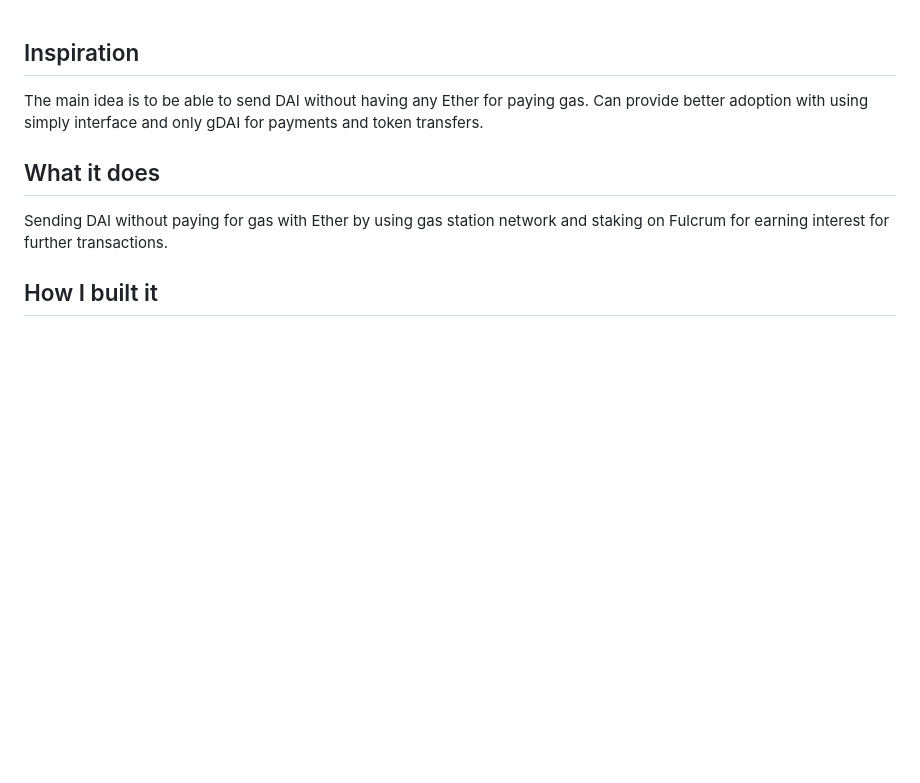
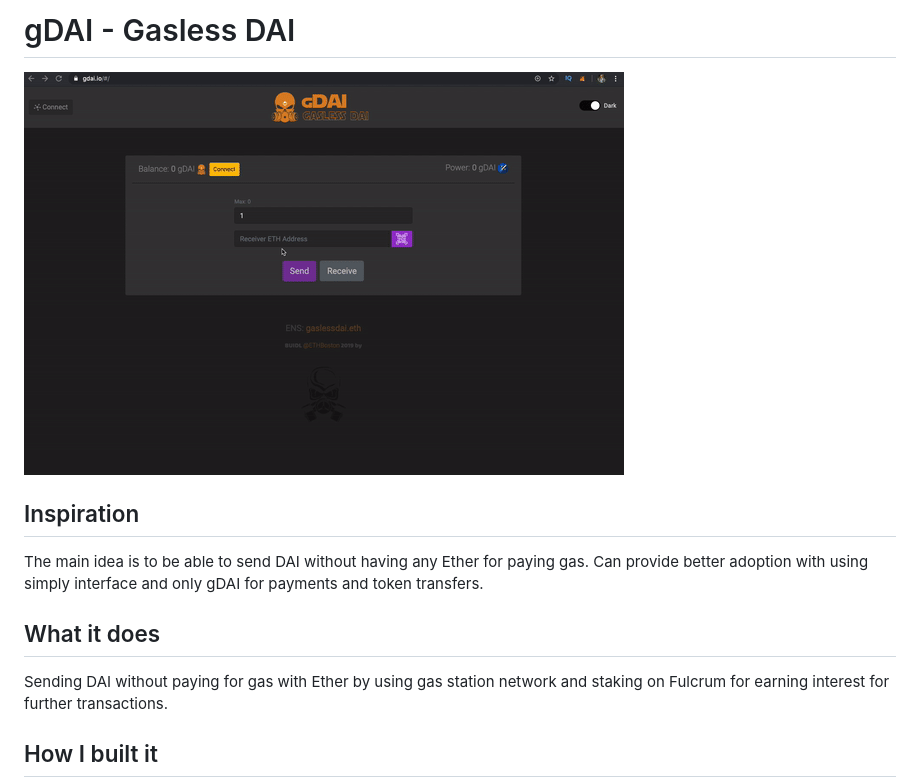
Before and after one commit to 1inch/gDAI.io, a Markdown page: README.md, the part around the change. GitHub-like rendering; pictures changed too: docs/demo.gif (added); blank space fills up the shorter version.

```diff
--- a/README.md
+++ b/README.md
@@ -1,3 +1,6 @@
+# gDAI - Gasless DAI
+![](docs/demo.gif)
+
 ## Inspiration
 The main idea is to be able to send DAI without having any Ether for paying gas. Can provide better adoption with using simply interface and only gDAI for payments and token transfers.
 
```
